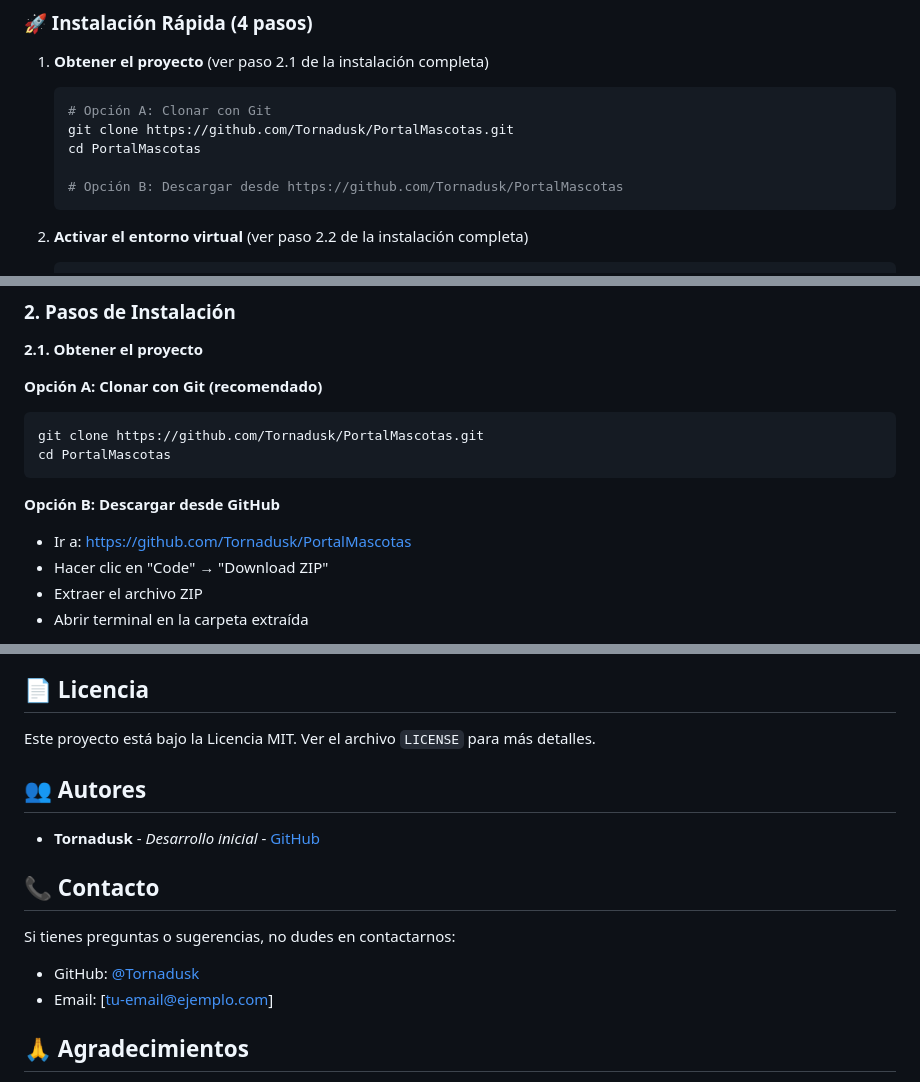
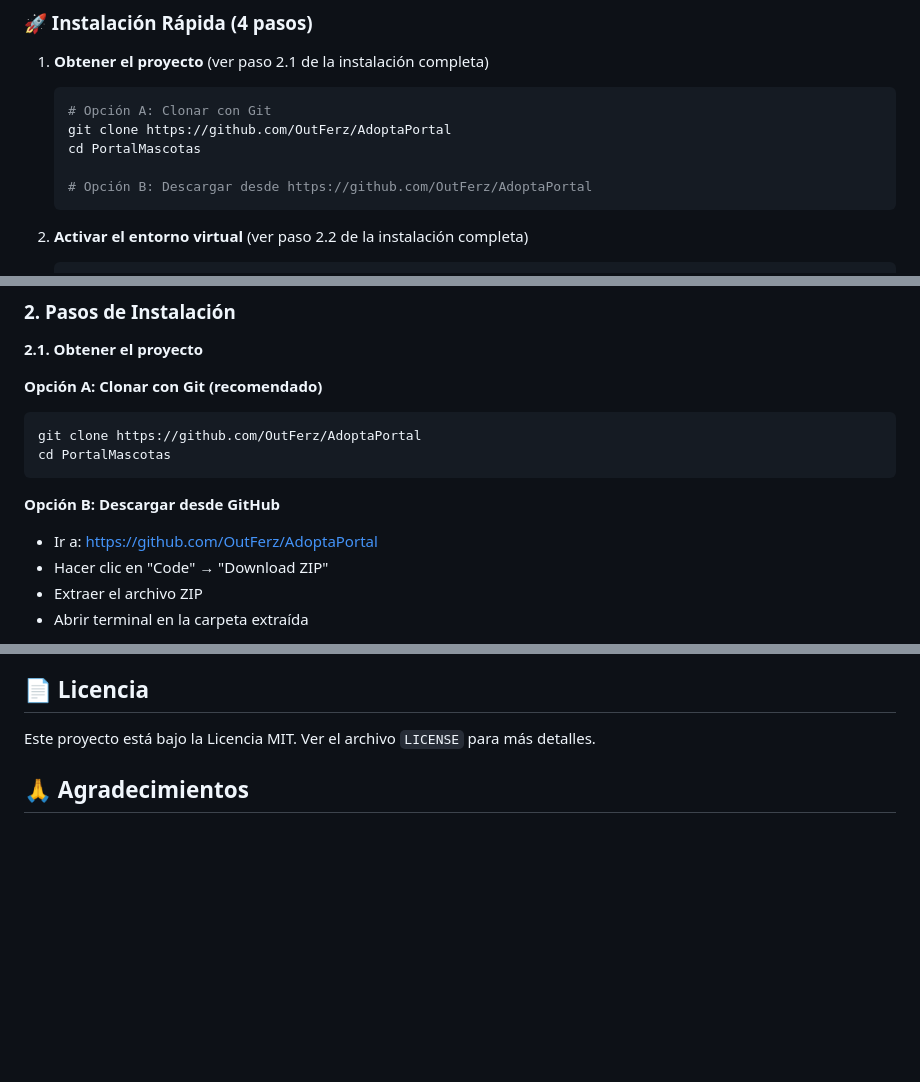
Before and after one commit to OutFerz/AdoptaPortal, a Markdown page: README.md, 3 parts joined by grey strips. Rendered like a GitHub page; blank space fills up the shorter version.

````diff
--- a/README.md
+++ b/README.md
@@ -71,10 +71,10 @@ pip uninstall -r requirements.txt -y
 1. **Obtener el proyecto** (ver paso 2.1 de la instalación completa)
    ```bash
    # Opción A: Clonar con Git
-   git clone https://github.com/Tornadusk/PortalMascotas.git
+   git clone https://github.com/OutFerz/AdoptaPortal
    cd PortalMascotas
 
-   # Opción B: Descargar desde https://github.com/Tornadusk/PortalMascotas
+   # Opción B: Descargar desde https://github.com/OutFerz/AdoptaPortal
    ```
 
 2. **Activar el entorno virtual** (ver paso 2.2 de la instalación completa)
@@ -120,12 +120,12 @@ pip uninstall -r requirements.txt -y
 
 **Opción A: Clonar con Git (recomendado)**
    ```bash
-   git clone https://github.com/Tornadusk/PortalMascotas.git
+   git clone https://github.com/OutFerz/AdoptaPortal
    cd PortalMascotas
    ```
 
 **Opción B: Descargar desde GitHub**
-   - Ir a: https://github.com/Tornadusk/PortalMascotas
+   - Ir a: https://github.com/OutFerz/AdoptaPortal
    - Hacer clic en "Code" → "Download ZIP"
    - Extraer el archivo ZIP
    - Abrir terminal en la carpeta extraída
@@ -513,16 +513,6 @@ DATABASES = {
 
 Este proyecto está bajo la Licencia MIT. Ver el archivo `LICENSE` para más detalles.
 
-## 👥 Autores
-
-- **Tornadusk** - *Desarrollo inicial* - [GitHub](https://github.com/Tornadusk)
-
-## 📞 Contacto
-
-Si tienes preguntas o sugerencias, no dudes en contactarnos:
-
-- GitHub: [@Tornadusk](https://github.com/Tornadusk)
-- Email: [tu-email@ejemplo.com]
 
 ## 🙏 Agradecimientos
 
````
Also changed, not shown: other parts of README.md (+0 -2 lines).
